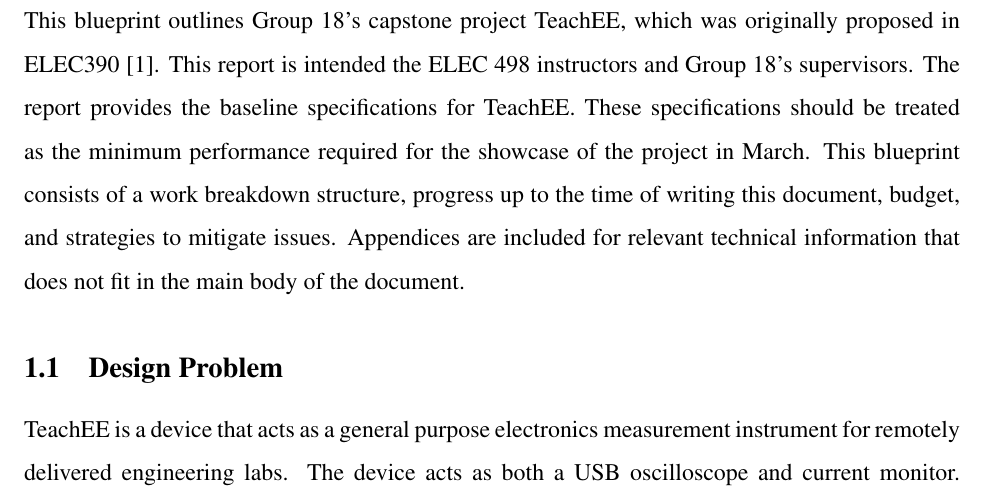
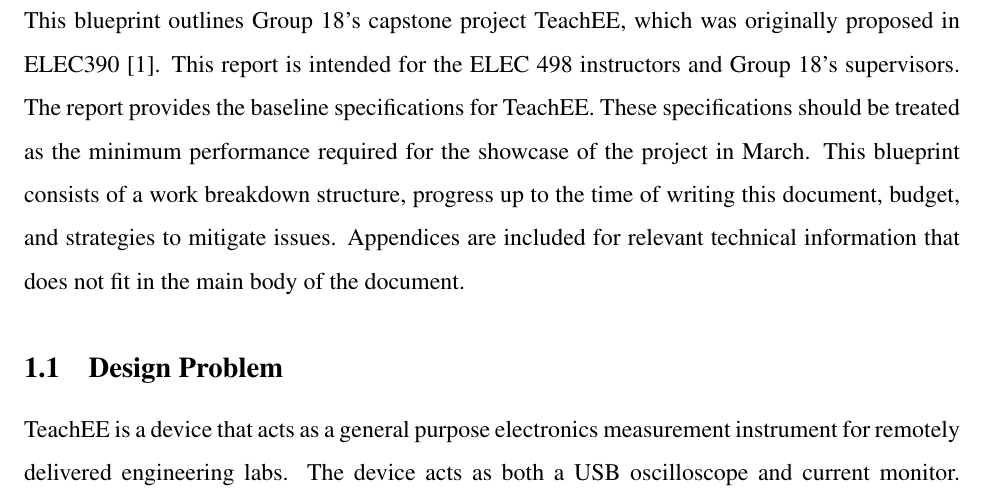
Before and after one commit to teachee-capstone/teachee, a LaTeX document (reports/blueprint/report.tex): part of page 4 of 12, cut so that both start at the same text. Compiled offline with pdfLaTeX.

Commit message:
Update reports/blueprint/report.tex
Co-authored-by: EYangster <46717071+EYangster@users.noreply.github.com>

```diff
--- a/reports/blueprint/report.tex
+++ b/reports/blueprint/report.tex
@@ -55,7 +55,7 @@
 \setstretch{1.5}
 \section{Introduction} \label{sec:intro} % Ethan
 This blueprint outlines Group 18's capstone project TeachEE, which was
-originally proposed in ELEC390 \cite{prop_390}. This report is intended the ELEC 498 instructors
+originally proposed in ELEC390 \cite{prop_390}. This report is intended for the ELEC 498 instructors
 and Group 18's supervisors. The report provides the baseline specifications for
 TeachEE. These specifications should be treated as the minimum performance
 required for the showcase of the project in March. This blueprint consists of a
```
